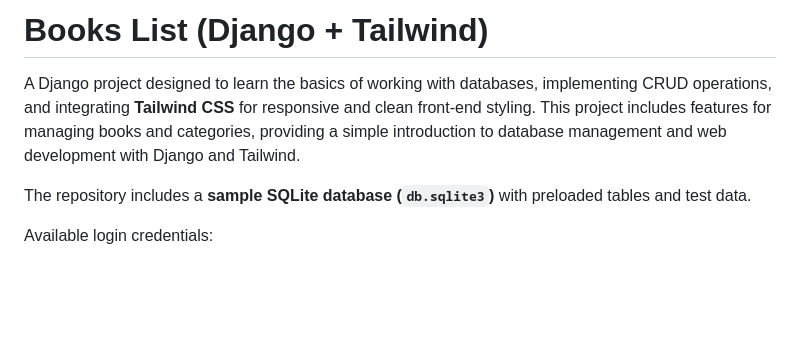
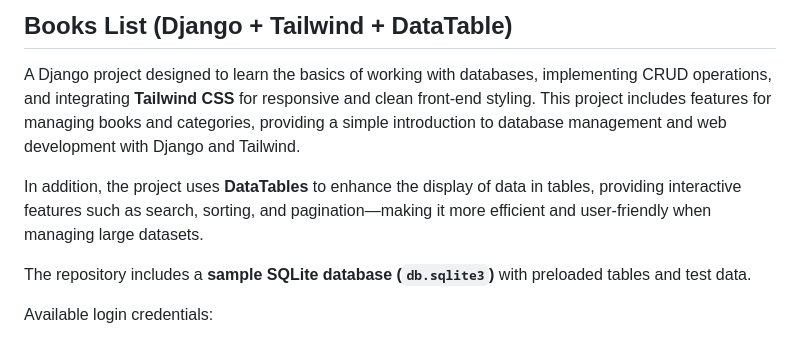
Before and after one commit to padiks/django-books-list, a Markdown page: README.md, the part around the change. GitHub-like rendering; blank space fills up the shorter version.

```diff
--- a/README.md
+++ b/README.md
@@ -1,6 +1,8 @@
-# Books List (Django + Tailwind)
+## **Books List (Django + Tailwind + DataTable)**
 
 A Django project designed to learn the basics of working with databases, implementing CRUD operations, and integrating **Tailwind CSS** for responsive and clean front-end styling. This project includes features for managing books and categories, providing a simple introduction to database management and web development with Django and Tailwind.
+
+In addition, the project uses **DataTables** to enhance the display of data in tables, providing interactive features such as search, sorting, and pagination—making it more efficient and user-friendly when managing large datasets.
 
 The repository includes a **sample SQLite database (`db.sqlite3`)** with preloaded tables and test data.
 
```
